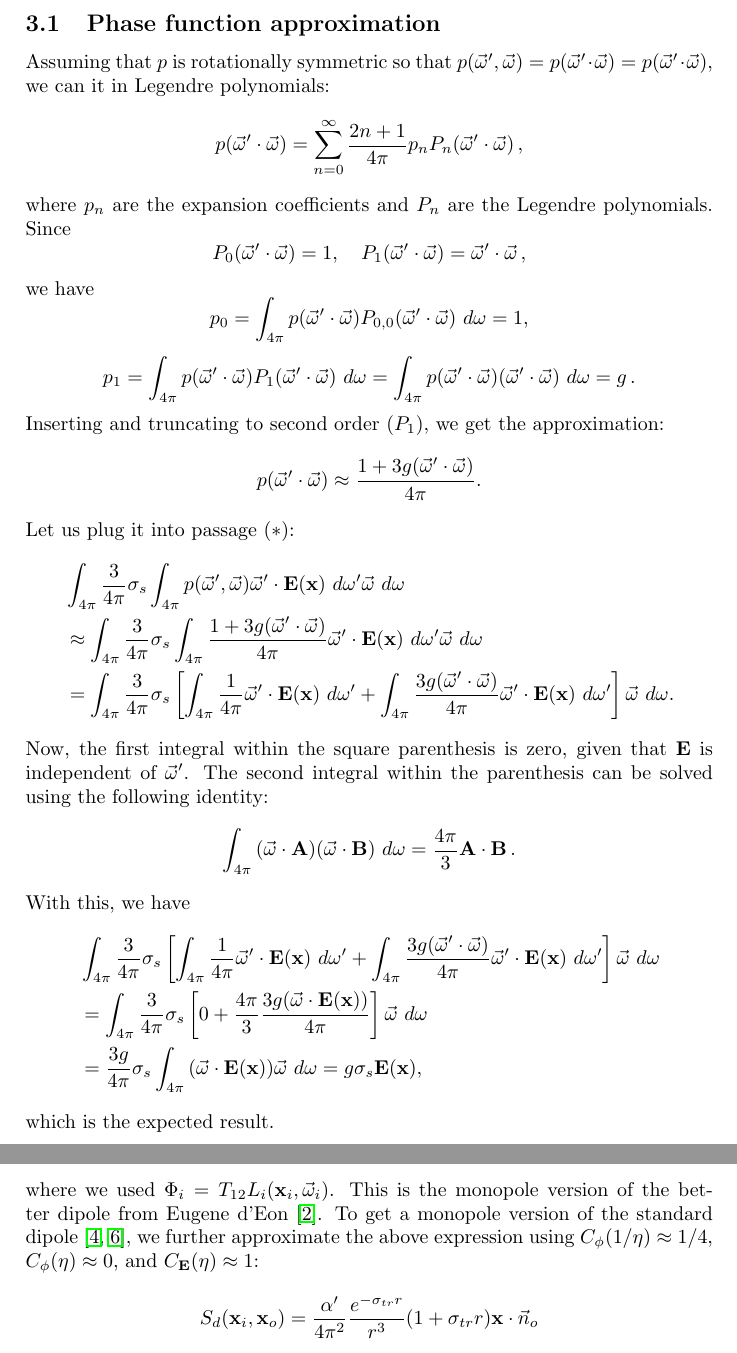
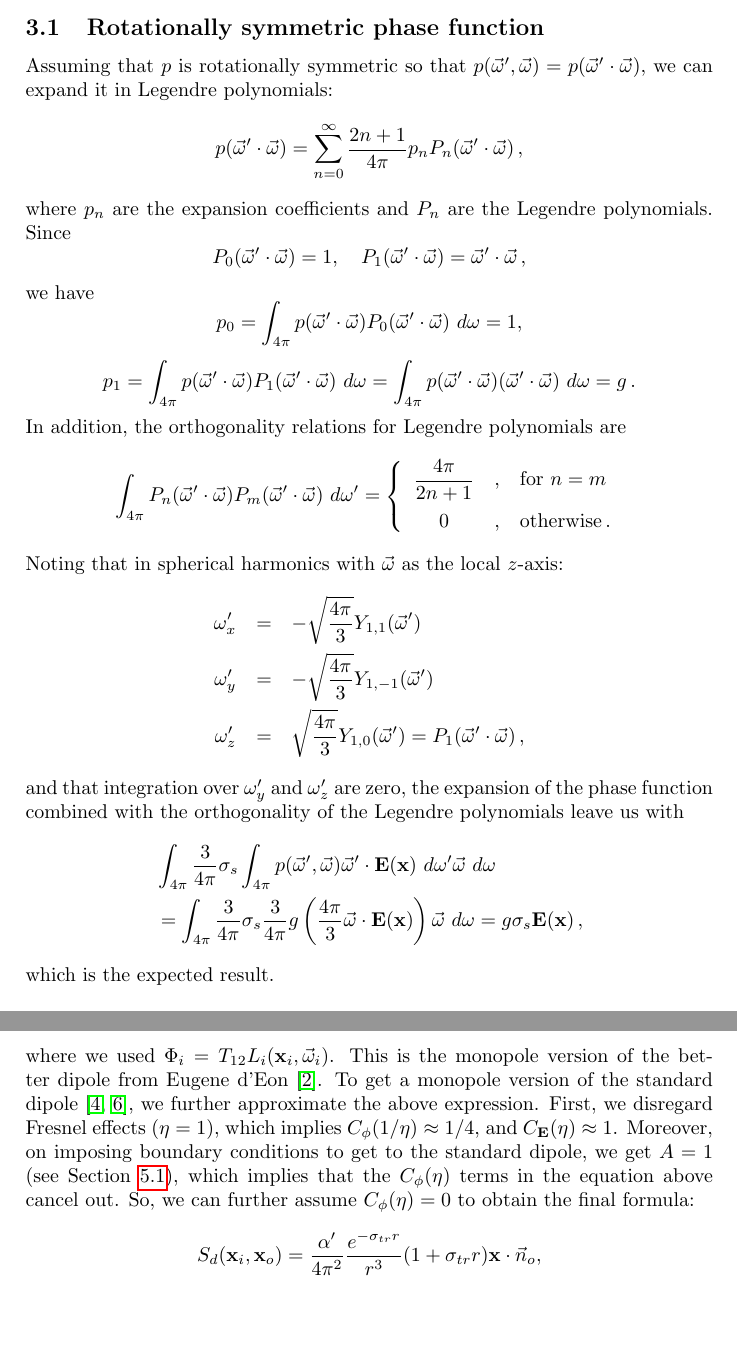
Before and after one commit to alcor-dtu/phdthesis, a LaTeX document (papers/jensen_note.tex): two parts of pages 4 and 14 of 16 before the commit and two parts of pages 4 and 13 of 15 after it, joined at a grey line, cut at the place of the change, the shorter picture padded with empty space. Compiled offline with pdfLaTeX.

Commit message:
more corrections to spherical harmonics part (jerf), corrections to C_E part (alcor)

```diff
--- a/papers/jensen_note.tex
+++ b/papers/jensen_note.tex
@@ -179,9 +179,9 @@ D \nabla^2 \xfunc{\phi} = \absorption \xfunc{\phi} - \sourcezerox + 3 D \nablave
 \end{equation}
 which is the diffusion equation as it appears in the work of Jensen et al.~\cite{jensen01}.
 
-\subsection{Phase function approximation}
+\subsection{Rotationally symmetric phase function}
 \label{sec:furtherderiv}
-Assuming that $p$ is rotationally symmetric so that $p(\omegavec', \omegavec) = p(\omegavec' \cdot \omegavec) = p(\omegavec' \cdot \omegavec)$, we can it in Legendre polynomials:
+Assuming that $p$ is rotationally symmetric so that $p(\omegavec', \omegavec) = p(\omegavec' \cdot \omegavec)$, we can expand it in Legendre polynomials:
 $$
 p(\omegavec' \cdot \omegavec) = \sum_{n = 0}^{\infty} \frac{2n+1}{4\pi} p_{n} P_n(\omegavec' \cdot \omegavec) \,,
 $$
@@ -191,33 +191,26 @@ P_0(\omegavec' \cdot \omegavec) = 1, \quad P_1(\omegavec' \cdot \omegavec) = \om
 $$
 we have
 $$
-p_0 = \sphere{p(\omegavec' \cdot \omegavec) P_{0,0}(\omegavec' \cdot \omegavec)}{} = 1,
+p_0 = \sphere{p(\omegavec' \cdot \omegavec) P_0(\omegavec' \cdot \omegavec)}{} = 1,
 $$
 $$
 p_1 = \sphere{p(\omegavec' \cdot \omegavec) P_1(\omegavec' \cdot \omegavec)}{} = \sphere{p(\omegavec' \cdot \omegavec) (\omegavec' \cdot \omegavec)}{} = g \, .
 $$
-Inserting and truncating to second order ($P_1$), we get the approximation:
+In addition, the orthogonality relations for Legendre polynomials are
 $$
-p(\omegavec' \cdot \omegavec) \approx \frac{1 + 3g (\omegavec' \cdot \omegavec)}{4\pi}
-.$$
-Let us plug it into passage $(*)$:
+\sphere{P_n(\omegavec' \cdot \omegavec)P_m(\omegavec' \cdot \omegavec)}{\omega'} = \left\{\begin{array}{c@{\quad,\quad}l}\displaystyle\frac{4\pi}{2n+1} & \text{for $n=m$} \\[2ex] 0 & \text{otherwise} \, . \end{array} \right.
+$$
+Noting that in spherical harmonics with $\omegavec$ as the local $z$-axis:
+\begin{eqnarray*}
+\omega_x' & = & -\sqrt{\frac{4\pi}{3}}Y_{1,1}(\omegavec') \\
+\omega_y' & = & -\sqrt{\frac{4\pi}{3}}Y_{1,-1}(\omegavec') \\
+\omega_z' & = & \sqrt{\frac{4\pi}{3}}Y_{1,0}(\omegavec') = P_1(\omegavec' \cdot \omegavec) \, ,
+\end{eqnarray*}
+and that integration over $\omega_y'$ and $\omega_z'$ are zero, the expansion of the phase function combined with the orthogonality of the Legendre polynomials leave us with
 \begin{equation*}
 \begin{split}
 &\sphere{ \frac{3}{4\pi} \scattering  \sphere {p(\omegavec', \omegavec)  \omegavec' \cdot \xvecfunc{E}}{\omega'} \omegavec}{} \\
-&\approx \sphere{ \frac{3}{4\pi} \scattering  \sphere { \frac{1 + 3g (\omegavec' \cdot \omegavec)}{4\pi}  \omegavec' \cdot \xvecfunc{E}}{\omega'} \omegavec}{} \\
-&= \sphere{ \frac{3}{4\pi} \scattering  \left[ \sphere { \frac{1}{4\pi}  \omegavec' \cdot \xvecfunc{E}}{\omega'} + \sphere { \frac{3g (\omegavec' \cdot \omegavec)}{4\pi}  \omegavec' \cdot \xvecfunc{E}}{\omega'} \right] \omegavec}{} .
-\end{split}
-\end{equation*}
-Now, the first integral within the square parenthesis is zero, given that $\mathbf{E}$ is independent of $\omegavec'$. The second integral within the parenthesis can be solved using the following identity:
-$$
-\sphere{ (\omegavec \cdot \mathbf{A}) (\omegavec \cdot \mathbf{B})}{} = \frac{4 \pi}{3} \mathbf{A}\cdot\mathbf{B} \, .
-$$
-With this, we have
-\begin{equation*}
-\begin{split}
-&\sphere{ \frac{3}{4\pi} \scattering  \left[ \sphere { \frac{1}{4\pi}  \omegavec' \cdot \xvecfunc{E}}{\omega'} + \sphere { \frac{3g (\omegavec' \cdot \omegavec)}{4\pi}  \omegavec' \cdot \xvecfunc{E}}{\omega'} \right] \omegavec}{} \\
-&= \sphere{ \frac{3}{4\pi} \scattering  \left[ 0 + \frac{4 \pi}{3} \frac{3g (\omegavec \cdot  \xvecfunc{E})}{4\pi}  \right] \omegavec}{} \\
-&=  \frac{3 g}{4\pi} \scattering \sphere{  (\omegavec \cdot \xvecfunc{E}) \omegavec}{}  = g \scattering  \xvecfunc{E},
+&= \sphere{ \frac{3}{4\pi} \scattering \frac{3}{4\pi}g \left(\frac{4\pi}{3}\omegavec\cdot\xvecfunc{E}\right) \omegavec}{} = g \scattering  \xvecfunc{E} \, ,
 \end{split}
 \end{equation*}
 which is the expected result.
@@ -665,7 +658,7 @@ Thus, we can find the monopole BSSRDF for this configuration:
 $$
 S_d(\mathbf{x}_i, \mathbf{x}_o)  = \frac{1}{4\cphi(1/\eta)} \frac{\alpha'}{4 \pi^2} \frac{e^{-\transmission r}}{r^3} \left[ \cphi(\eta) \frac{r^2}{D} + \cE(\eta) (1 + \transmission r) (\mathbf{x}_o - \mathbf{x}_i) \cdot \vec{n}_o \right] \, ,
 $$
-where we used $\Phi_i = T_{12} L_i(\mathbf{x}_i, \omegavec_i)$. This is the monopole version of the better dipole from Eugene d'Eon~\cite{deon12}. To get a monopole version of the standard dipole~\cite{farrell92,jensen01}, we further approximate the above expression using $\cphi(1/\eta) \approx 1/4$, $\cphi(\eta) \approx 0$, and $\cE(\eta) \approx 1$:
+where we used $\Phi_i = T_{12} L_i(\mathbf{x}_i, \omegavec_i)$. This is the monopole version of the better dipole from Eugene d'Eon~\cite{deon12}. To get a monopole version of the standard dipole~\cite{farrell92,jensen01}, we further approximate the above expression. First, we disregard Fresnel effects ($\eta=1$), which implies $\cphi(1/\eta) \approx 1/4$, and $\cE(\eta) \approx 1$. Moreover, on imposing boundary conditions to get to the standard dipole, we get $A=1$ (see Section~\ref{sec:approxc}), which implies that the $\cphi(\eta)$ terms in the equation above cancel out. So, we can further assume $\cphi(\eta) = 0$ to obtain the final formula:
 $$
-S_d(\mathbf{x}_i, \mathbf{x}_o)  =  \frac{\alpha'}{4 \pi^2} \frac{e^{-\transmission r}}{r^3} (1 + \transmission r) \mathbf{x} \cdot \vec{n}_o
+S_d(\mathbf{x}_i, \mathbf{x}_o)  =  \frac{\alpha'}{4 \pi^2} \frac{e^{-\transmission r}}{r^3} (1 + \transmission r) \mathbf{x} \cdot \vec{n}_o,
 $$
```
Also changed, not shown: papers/jensen_note.pdf, papers/jensen_note.tex (8 more changed lines).
